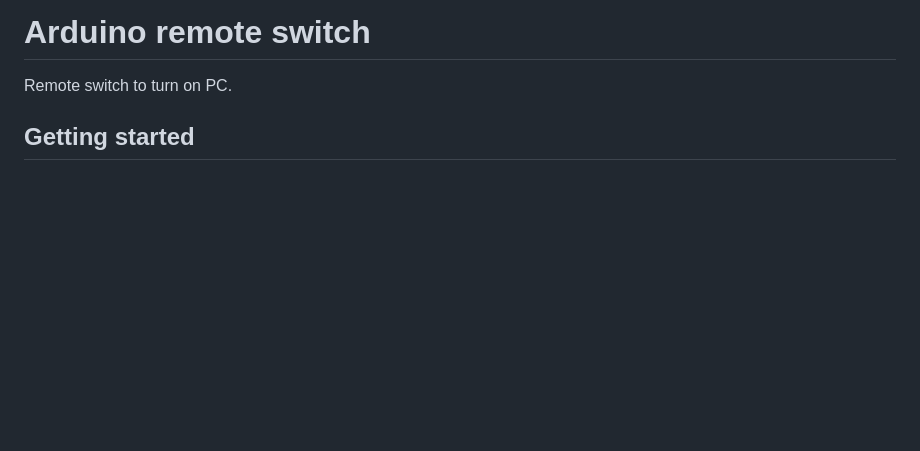
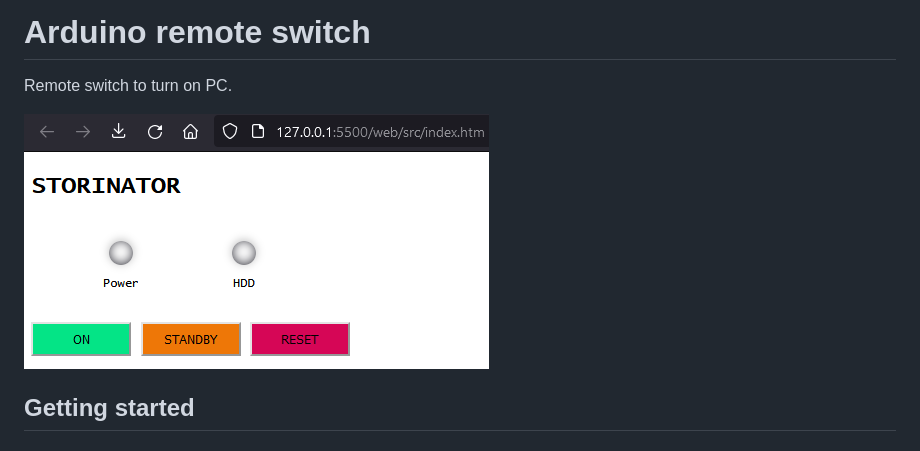
Before and after one commit to MatiasG19/arduino-remote-switch, a Markdown page: README.md, the part around the change. GitHub-like rendering; pictures changed too: web.png (added); blank space fills up the shorter version.

Commit message:
Add screenshot

```diff
--- a/README.md
+++ b/README.md
@@ -1,5 +1,7 @@
 # Arduino remote switch
 Remote switch to turn on PC.
+
+![Web interface](./web.png)
 
 ## Getting started
 
```
